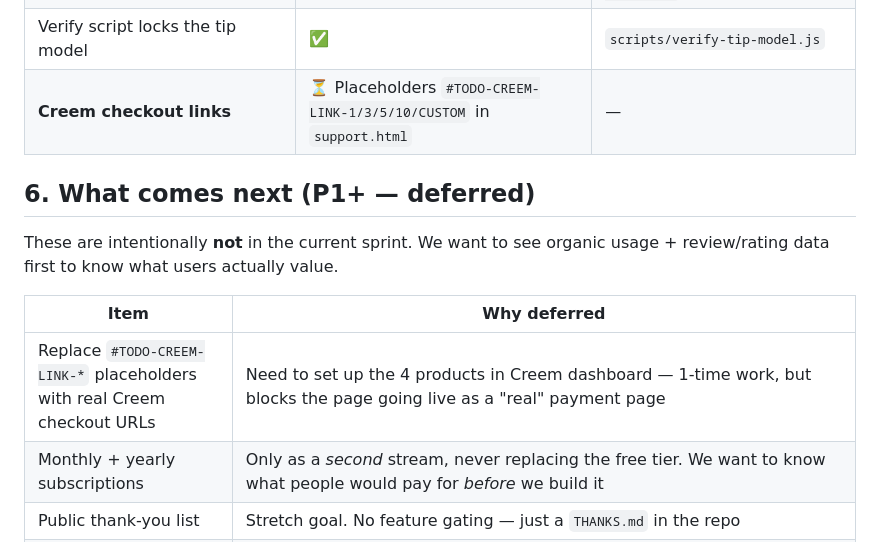
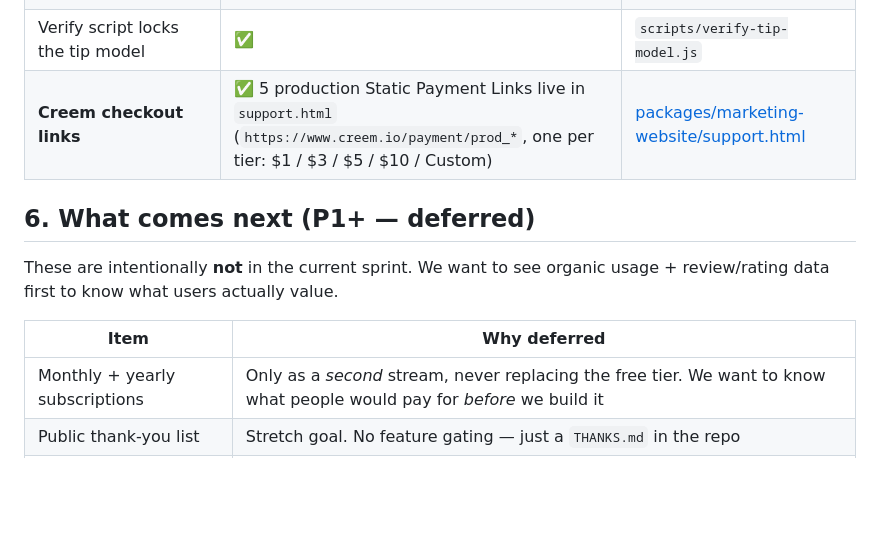
Before and after one commit to socialeraser/SocialEraser, a Markdown page: docs/business-model.md, the part around the change. GitHub-like rendering; blank space fills up the shorter version.

```diff
--- a/docs/business-model.md
+++ b/docs/business-model.md
@@ -63,7 +63,7 @@ Alternatives considered:
 | `success.html` post-checkout redirect target | ✅ | `packages/marketing-website/success.html` |
 | Footer Support link in all 12 marketing pages | ✅ | `scripts/inject-support-footer.py` |
 | Verify script locks the tip model | ✅ | `scripts/verify-tip-model.js` |
-| **Creem checkout links** | ⏳ Placeholders `#TODO-CREEM-LINK-1/3/5/10/CUSTOM` in `support.html` | — |
+| **Creem checkout links** | ✅ 5 production Static Payment Links live in `support.html` (`https://www.creem.io/payment/prod_*`, one per tier: $1 / $3 / $5 / $10 / Custom) | [packages/marketing-website/support.html](packages/marketing-website/support.html) |
 
 ## 6. What comes next (P1+ — deferred)
 
@@ -71,7 +71,6 @@ These are intentionally **not** in the current sprint. We want to see organic us
 
 | Item | Why deferred |
 |---|---|
-| Replace `#TODO-CREEM-LINK-*` placeholders with real Creem checkout URLs | Need to set up the 4 products in Creem dashboard — 1-time work, but blocks the page going live as a "real" payment page |
 | Monthly + yearly subscriptions | Only as a *second* stream, never replacing the free tier. We want to know what people would pay for *before* we build it |
 | Public thank-you list | Stretch goal. No feature gating — just a `THANKS.md` in the repo |
 | **Re-enable the "Reviewed by Real Users" section** in `index.html` / `zh/` / `ja/` | Currently hidden behind `<!-- REVIEWS-HIDDEN ... -->` in all 3 home pages — the 6 review cards were fabricated to fill the layout, and **Creem's TOS bans fabricated testimonials** used to promote a paid product. Re-enable only when we have **at least 6 real quotes** collected from public sources (Chrome Web Store reviews, GitHub stars, Product Hunt comments, Twitter mentions). The `<!-- REVIEWS-HIDDEN -->` block in HTML references this row. |
```
Also changed, not shown: CHANGELOG.md (+2 -0 lines), README.md (+4 -4 lines).
